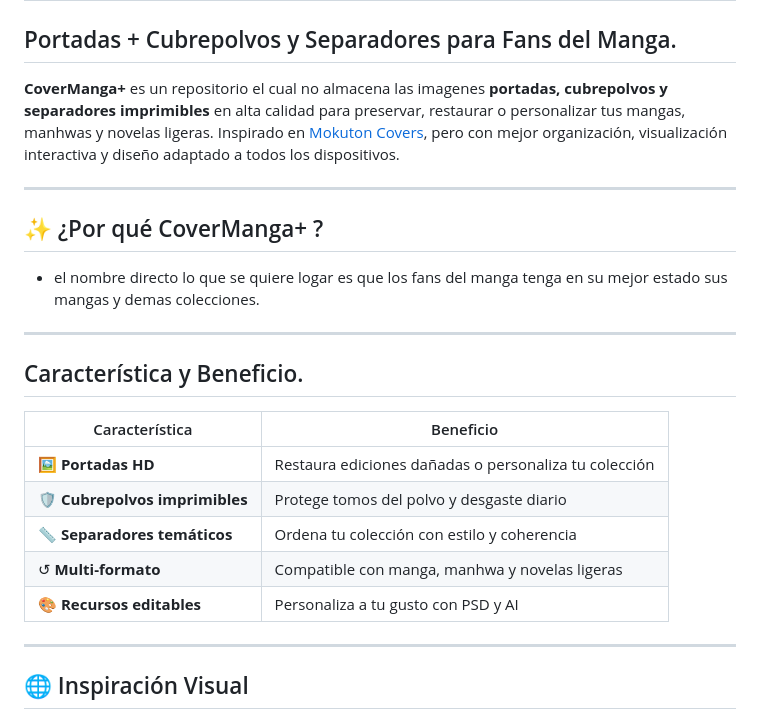
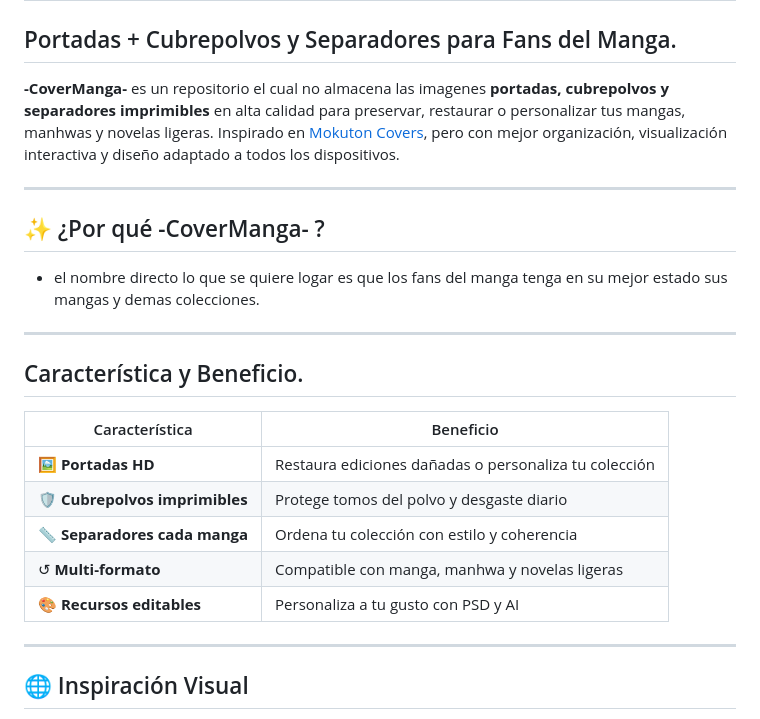
Before and after one commit to Jhormancastella/-CoverManga--, a Markdown page: README.md, the part around the change. Rendered like a GitHub page.

```diff
--- a/README.md
+++ b/README.md
@@ -2,24 +2,25 @@
 
 ## Portadas + Cubrepolvos y Separadores para Fans del Manga.
 
-**CoverManga+** es un repositorio el cual no almacena las imagenes
+**-CoverManga-** es un repositorio el cual no almacena las imagenes
 **portadas, cubrepolvos y separadores imprimibles** en alta calidad para preservar, restaurar o personalizar tus mangas, manhwas y novelas ligeras. Inspirado en [Mokuton Covers](https://mokuton.com/covers/index.php), pero con mejor organización, visualización interactiva y diseño adaptado a todos los dispositivos.
 
 ---
 
-## ✨ ¿Por qué CoverManga+ ?
+## ✨ ¿Por qué -CoverManga- ?
 - el nombre directo lo que se quiere logar
 es que los fans del manga tenga en su mejor estado sus mangas y demas colecciones.
 
 ---
 ## Característica y Beneficio.
+
 | Característica                  | Beneficio                                             |
-| ------------------------------- | ----------------------------------------------------- |
+| --------------------------------|------------------------------------------------------ |
 | 🖼️ **Portadas HD**             | Restaura ediciones dañadas o personaliza tu colección |
 | 🛡️ **Cubrepolvos imprimibles** | Protege tomos del polvo y desgaste diario             |
-| 📏 **Separadores temáticos**    | Ordena tu colección con estilo y coherencia           |
-| ↺ **Multi-formato**             | Compatible con manga, manhwa y novelas ligeras        |
-| 🎨 **Recursos editables**       | Personaliza a tu gusto con PSD y AI                   |
+| 📏 **Separadores cada manga**  | Ordena tu colección con estilo y coherencia           |
+| ↺ **Multi-formato**            | Compatible con manga, manhwa y novelas ligeras        |
+| 🎨 **Recursos editables**      | Personaliza a tu gusto con PSD y AI                   |
 
 ---
 
```
